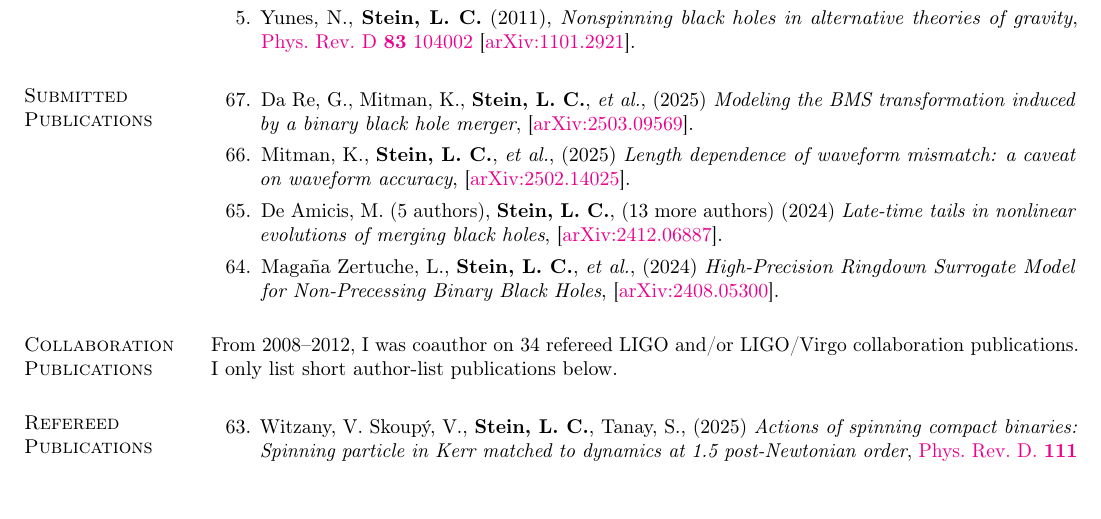
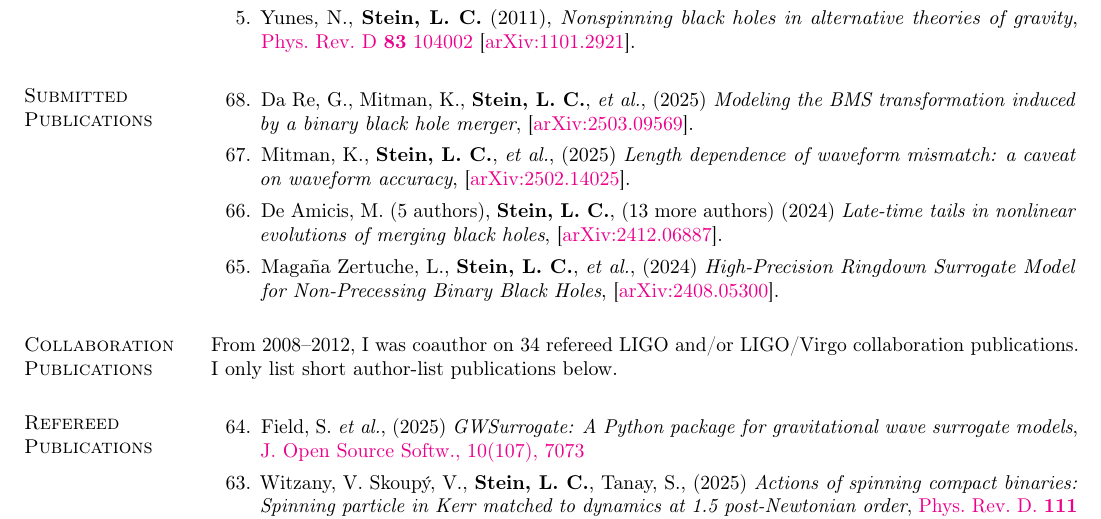
Before and after one commit to duetosymmetry/cv, a LaTeX CV (LeoCStein-PubsOnly.tex, which reads PubsContent.tex): part of page 1 of 4, cut so that both start at the same text, the shorter picture padded with empty space. Compiled offline with pdfLaTeX.

Commit message:
Add gwsurrogate paper (still needs arXiv)

```diff
--- a/PubsContent.tex
+++ b/PubsContent.tex
@@ -19,7 +19,7 @@
 \newcounter{numPubs}
 \newcounter{pubCounter}
 
-\setcounter{numPubs}{67}
+\setcounter{numPubs}{68}
 \setcounter{pubCounter}{\value{numPubs}}
 
 % \section{\sc Publications in Progress}
@@ -159,6 +159,13 @@ collaboration publications. I only list short author-list publications below.
 \section{\sc Refereed Publications}
 \addtocounter{pubCounter}{-1}
 \begin{etaremune}[start=\value{pubCounter}]
+\item
+  Field,~S.
+  {\it et al.},
+  (2025)
+  {\it GWSurrogate: A Python package for gravitational wave surrogate models},
+  \href{https://doi.org/10.21105/joss.07073}{J.~Open~Source~Softw., 10(107), 7073}
+  \citeCount{0}
 \item
   Witzany,~V.
   Skoupý,~V.,
```
